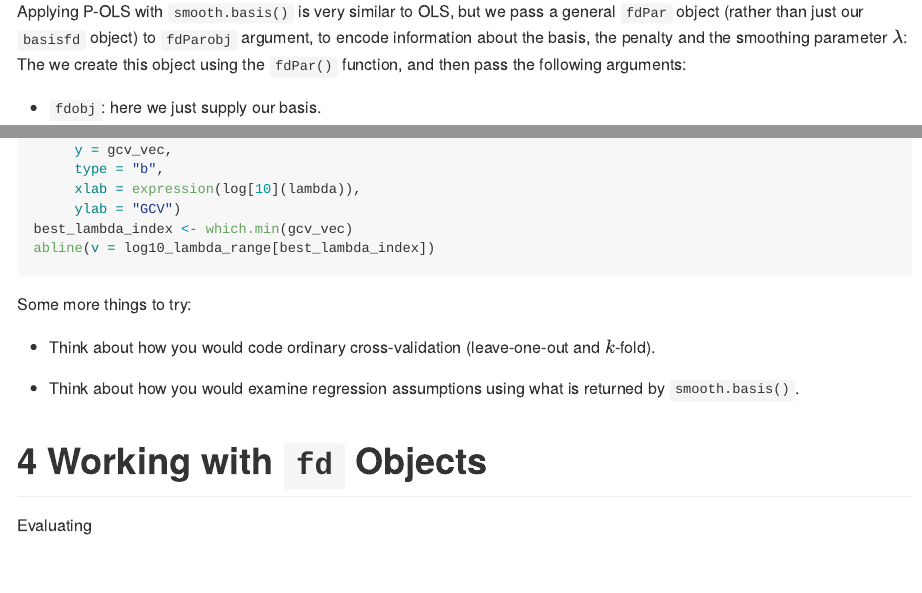
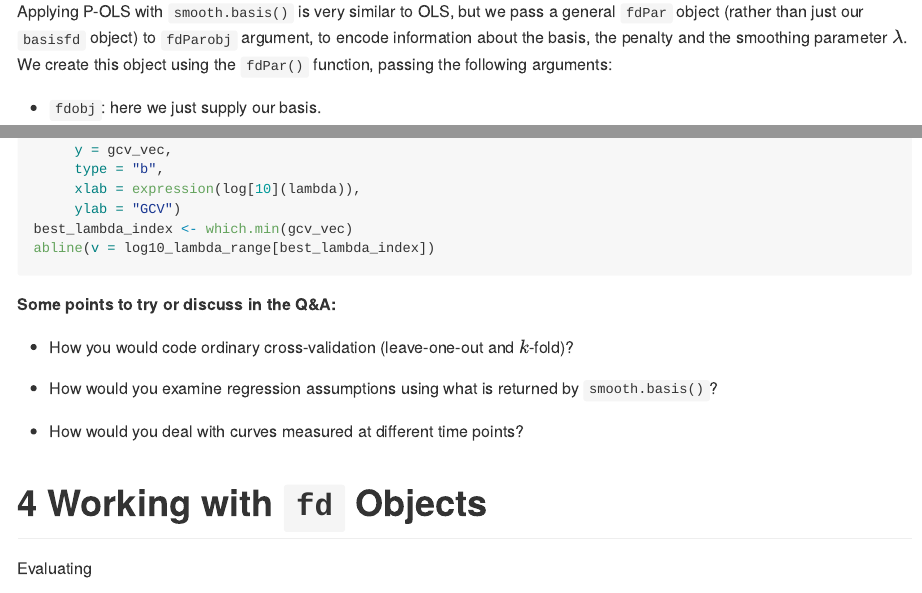
Before and after one commit to edwardgunning/ISBS-Short-Course, an R Markdown document (practicals/01-smoothing.Rmd): the page in a window 1100 px wide, from 4670 px down, and a second part further down, joined at a grey line. The pictures show the output file practicals/01-smoothing.md that the author committed with the source, drawn offline in the style of GitHub.

Commit message:
minor edits formatting

````diff
--- a/practicals/01-smoothing.Rmd
+++ b/practicals/01-smoothing.Rmd
@@ -150,8 +150,8 @@ A more flexible approach is to choose a risch basis (i.e., a large value of $K$)
 $$PENSSE =  \underbrace{\sum_{j=1}^T \left(y_{ij} - \sum_{k=1}^K c_{ik} \phi(t_{ij})\right)^2}_{SSE} + \lambda \text{PEN}(x(t)).$$
 This approach is called **Penalised Ordinary Least Squares (P-OLS)**. The roughness penalty we will use is on the integrated squared second derivative of $x(t)$:
 $$PEN(x(t)) = \int \left( \frac{\mathrm{d}^2 x(t)}{\mathrm{d}t^2} \right)^2 \mathrm{d}t$$
-Applying P-OLS with `smooth.basis()` is very similar to OLS, but we pass a general `fdPar` object (rather than just our `basisfd` object) to `fdParobj` argument, to encode information about the basis, the penalty and the smoothing parameter $\lambda$:
-The we create this object using the `fdPar()` function, and then pass the following arguments:
+Applying P-OLS with `smooth.basis()` is very similar to OLS, but we pass a general `fdPar` object (rather than just our `basisfd` object) to `fdParobj` argument, to encode information about the basis, the penalty and the smoothing parameter $\lambda$.
+We create this object using the `fdPar()` function, passing the following arguments:
 
 * `fdobj`: here we just supply our basis.
 
@@ -219,11 +219,13 @@ best_lambda_index <- which.min(gcv_vec)
 abline(v = log10_lambda_range[best_lambda_index])
 ```
 
-Some more things to try:
+**Some points to try or discuss in the Q&A:**
 
-* Think about how you would code ordinary cross-validation (leave-one-out and $k$-fold).
+* How you would code ordinary cross-validation (leave-one-out and $k$-fold)?
 
-* Think about how you would examine regression assumptions using what is returned by `smooth.basis()`.
+* How would you examine regression assumptions using what is returned by `smooth.basis()`?
+
+* How would you deal with curves measured at different time points?
 
 ---
 ---
````
Also changed, not shown: README.Rmd (+1 -1 lines), README.md, practicals/01-smoothing.md.
